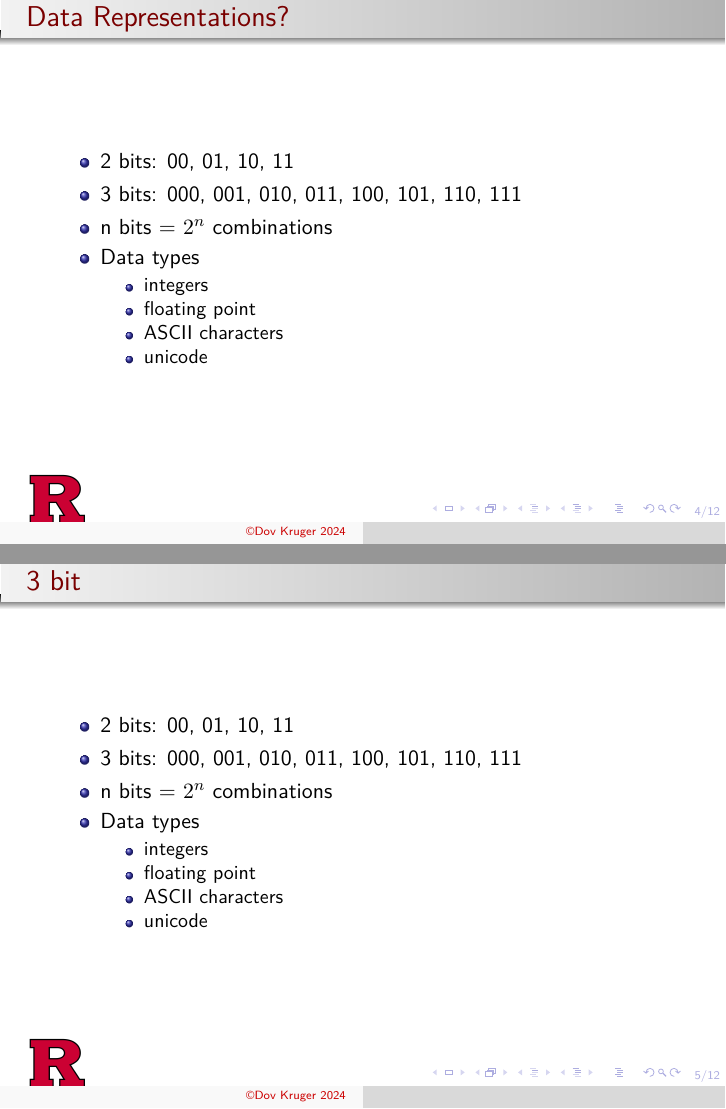
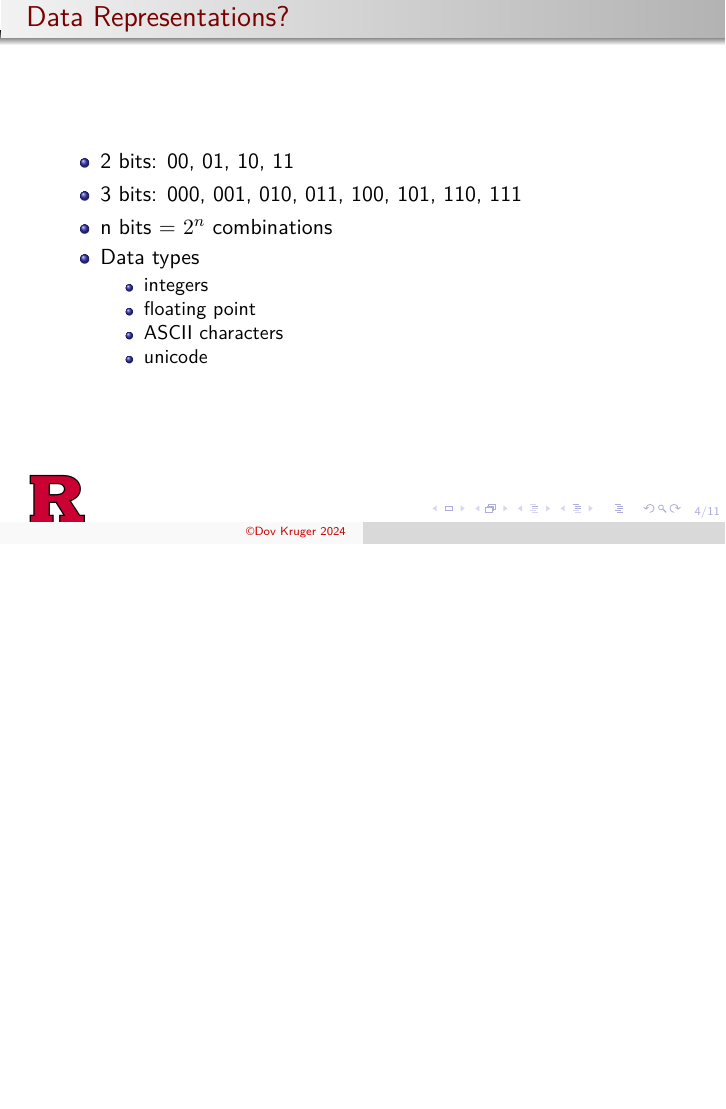
Before and after one commit to RU-ECE/cybercamp, LaTeX slides (notes/02slides_digital_logic.tex): pages 4 and 5 of 12 before the commit and page 4 of 11 after it, the two joined at a grey line, the shorter picture padded with empty space. Compiled offline with pdfLaTeX.

Commit message:
digital slides

```diff
--- a/notes/02slides_digital_logic.tex
+++ b/notes/02slides_digital_logic.tex
@@ -39,33 +39,33 @@
 \end{itemize}
 \end{frame}
 
-\begin{frame}{3 bit}
-\begin{itemize}
-    \item 2 bits: 00, 01, 10, 11
-    \item 3 bits: 000, 001, 010, 011, 100, 101, 110, 111
-    \item n bits = $2^n$ combinations
-    \item Data types
-    \begin{itemize}
-        \item integers
-        \item floating point
-        \item ASCII characters
-        \item unicode
-    \end{itemize}
-\end{itemize}
-\end{frame}
+% \begin{frame}{3 bit}
+% \begin{itemize}
+%     \item 2 bits: 00, 01, 10, 11
+%     \item 3 bits: 000, 001, 010, 011, 100, 101, 110, 111
+%     \item n bits = $2^n$ combinations
+%     \item Data types
+%     \begin{itemize}
+%         \item integers
+%         \item floating point
+%         \item ASCII characters
+%         \item unicode
+%     \end{itemize}
+% \end{itemize}
+% \end{frame}
 
 \begin{frame}[fragile]{Representing 3 bit Integers}
-%\begin{tabular}{p{2.5cm}|p{2.5cm}|p{2.5cm}}    \hline
-%    bits & unsigned & signed \\
-%    000  &        0 &      0 \\
-%    001  &        1 &      1 \\
-%    010  &        2 &      2 \\
-%    011  &        3 &      3 \\
-%    100  &        4 &     -4 \\
-%    101  &        5 &     -3 \\
-%    110  &        6 &     -2 \\
-%    111  &        7 &     -1 \\ \hline
-%\end{tabular}
+% \begin{tabular}{p{2.5cm}|p{2.5cm}|p{2.5cm}}    \hline
+%     bits & unsigned & signed \\
+%     000  &        0 &      0 \\
+%     001  &        1 &      1 \\
+%     010  &        2 &      2 \\
+%     011  &        3 &      3 \\
+%     100  &        4 &     -4 \\
+%     101  &        5 &     -3 \\
+%     110  &        6 &     -2 \\
+%     111  &        7 &     -1 \\ \hline
+% \end{tabular}
 \end{frame}
 
 \begin{frame}[fragile]{Base 16: Hexadecimal}
```
Lines whose indentation alone changed are shown as unchanged.
